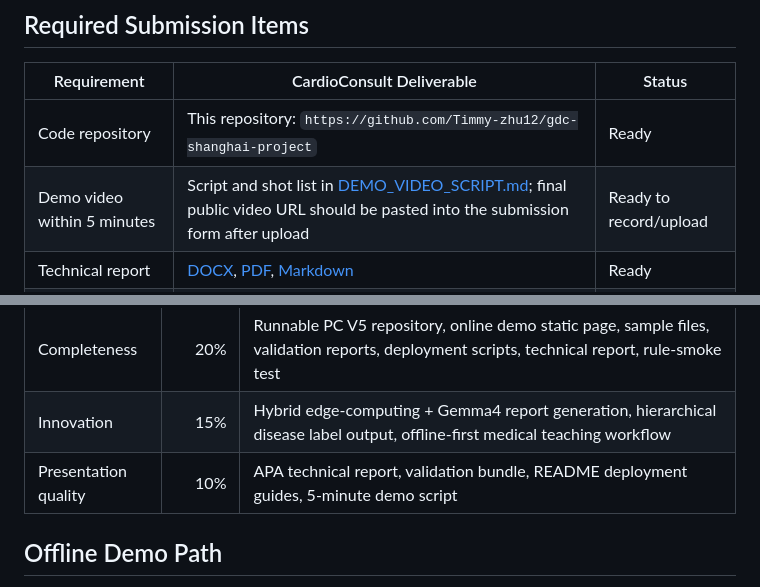
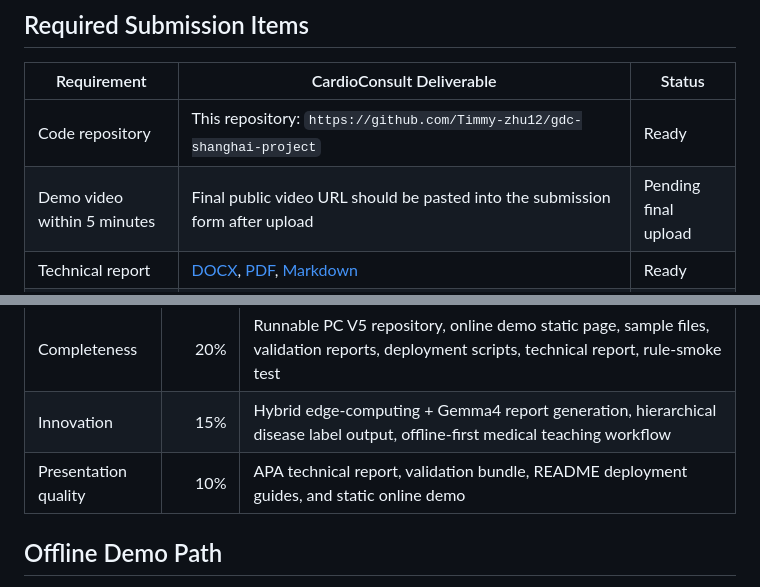
Before and after one commit to Timmy-zhu12/gdc-shanghai-project, a Markdown page: SUBMISSION.md, 2 parts joined by grey strips. Rendered like a GitHub page.

```diff
--- a/SUBMISSION.md
+++ b/SUBMISSION.md
@@ -11,7 +11,7 @@ Track alignment: Track C - Edge AI. The official description requires fully offl
 | Requirement | CardioConsult Deliverable | Status |
 |---|---|---|
 | Code repository | This repository: `https://github.com/Timmy-zhu12/gdc-shanghai-project` | Ready |
-| Demo video within 5 minutes | Script and shot list in [DEMO_VIDEO_SCRIPT.md](DEMO_VIDEO_SCRIPT.md); final public video URL should be pasted into the submission form after upload | Ready to record/upload |
+| Demo video within 5 minutes | Final public video URL should be pasted into the submission form after upload | Pending final upload |
 | Technical report | [DOCX](submission/technical_report/CardioConsult_TrackC_APA_Technical_Report.docx), [PDF](submission/technical_report/CardioConsult_TrackC_APA_Technical_Report.pdf), [Markdown](submission/technical_report/CardioConsult_TrackC_APA_Technical_Report.md) | Ready |
 | Online demo URL | Static demo source is in [docs/index.html](docs/index.html); if GitHub Pages is enabled from `/docs`, use `https://timmy-zhu12.github.io/gdc-shanghai-project/` | Ready in repo |
 | Training data disclosure | [DATASETS.md](DATASETS.md) and [docs/data_and_model_policy.md](docs/data_and_model_policy.md) | Ready |
@@ -30,7 +30,7 @@ This repository is the submission repository. PC V5 is the only actively maintai
 | Technical excellence | 25% | B-mode GLDM/texture proxies, SRAD/CLAHE preprocessing, Color Doppler HSV/vector proxies, cine/DICOM support, EchoNet-Dynamic EF calibration, offline Gemma4 4B via `llama-cli` or persistent `llama-server` |
 | Completeness | 20% | Runnable PC V5 repository, online demo static page, sample files, validation reports, deployment scripts, technical report, rule-smoke test |
 | Innovation | 15% | Hybrid edge-computing + Gemma4 report generation, hierarchical disease label output, offline-first medical teaching workflow |
-| Presentation quality | 10% | APA technical report, validation bundle, README deployment guides, 5-minute demo script |
+| Presentation quality | 10% | APA technical report, validation bundle, README deployment guides, and static online demo |
 
 ## Offline Demo Path
 
```
Also changed, not shown: DEMO_VIDEO_SCRIPT.md (deleted, +0 -73 lines), README.md (+1 -2 lines).
